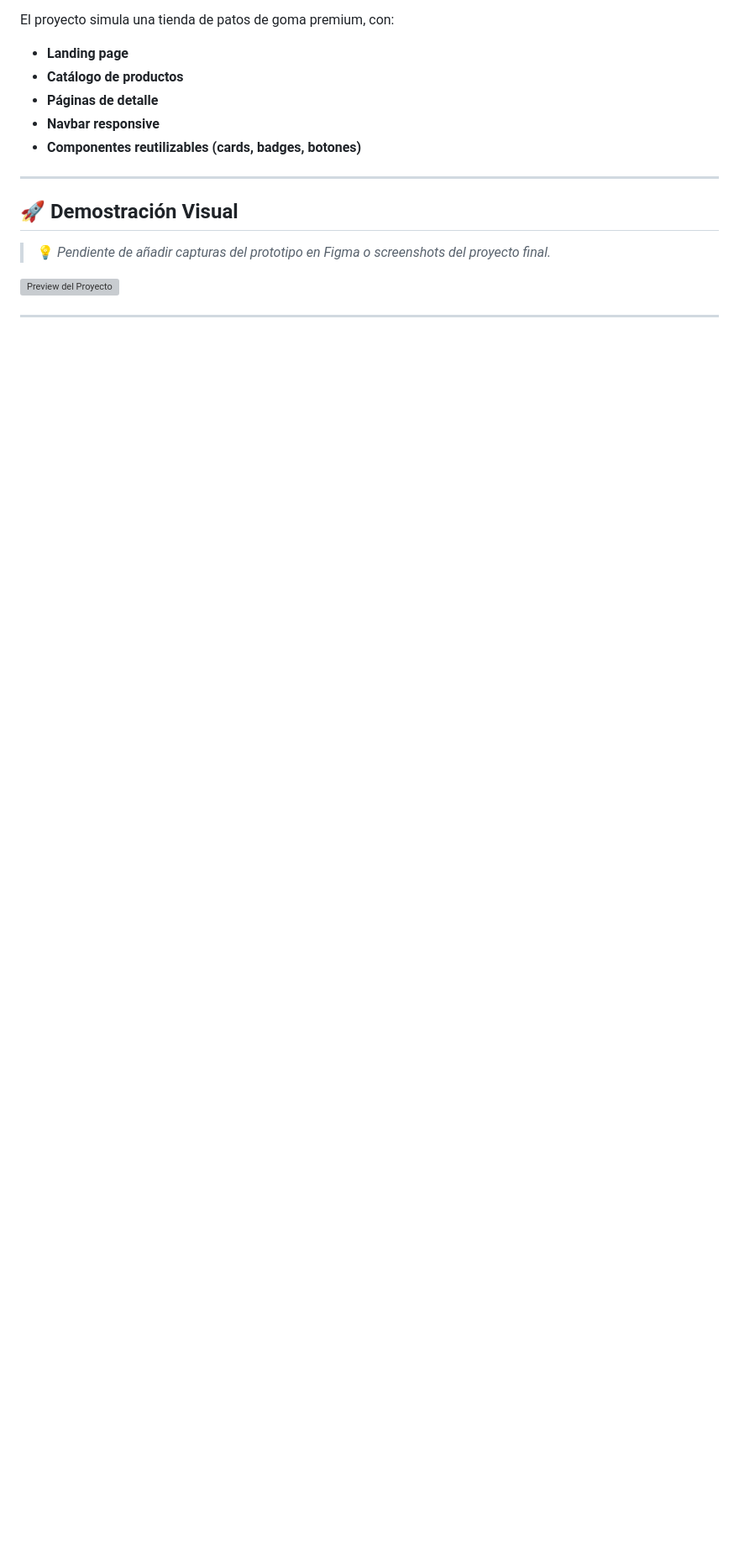
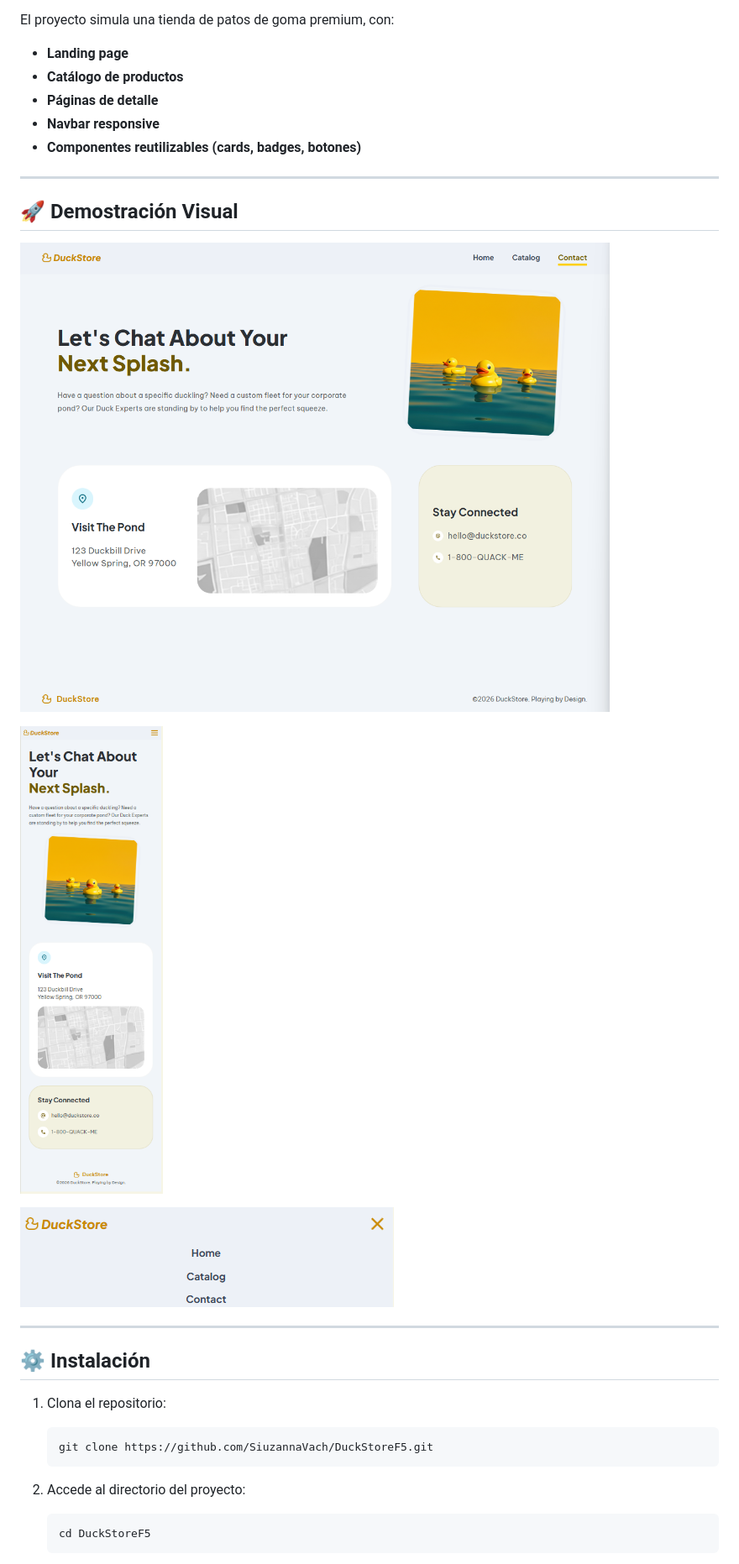
Before and after one commit to SiuzannaVach/DuckStoreF5, a Markdown page: README.md, the part around one of its changes. Shown at 84% size. GitHub-like rendering; pictures changed too: src/assets/screenshots/contact-page-desktop.png (added), src/assets/screenshots/contact-page-mobile.png (added), src/assets/screenshots/navbar-mobile.png (added); blank space fills up the shorter version; grey boxes are pictures that could not be loaded.

Commit message:
doc: add last sections to the readme

````diff
--- a/README.md
+++ b/README.md
@@ -49,8 +50,25 @@ El proyecto simula una tienda de patos de goma premium, con:
 
 ## 🚀 Demostración Visual
 
-> 💡 *Pendiente de añadir capturas del prototipo en Figma o screenshots del proyecto final.*
+![Vista previa de la página contacto en versión escritorio](./src/assets/screenshots/contact-page-desktop.png)
 
-![Preview del Proyecto](https://placeholder.com)
+![Vista previa de la página contacto en versión escritorio](./src/assets/screenshots/contact-page-mobile.png)
+
+![Vista previa del menú en versión escritorio](./src/assets/screenshots/navbar-mobile.png)
 
 ---
+
+## ⚙️ Instalación
+
+1. Clona el repositorio:
+
+   ```bash
+   git clone https://github.com/SiuzannaVach/DuckStoreF5.git
+   ```
+
+2. Accede al directorio del proyecto:
+
+   ```bash
+   cd DuckStoreF5
+   ```
+
````
Also changed, not shown: other parts of README.md (+121 -8 lines).
